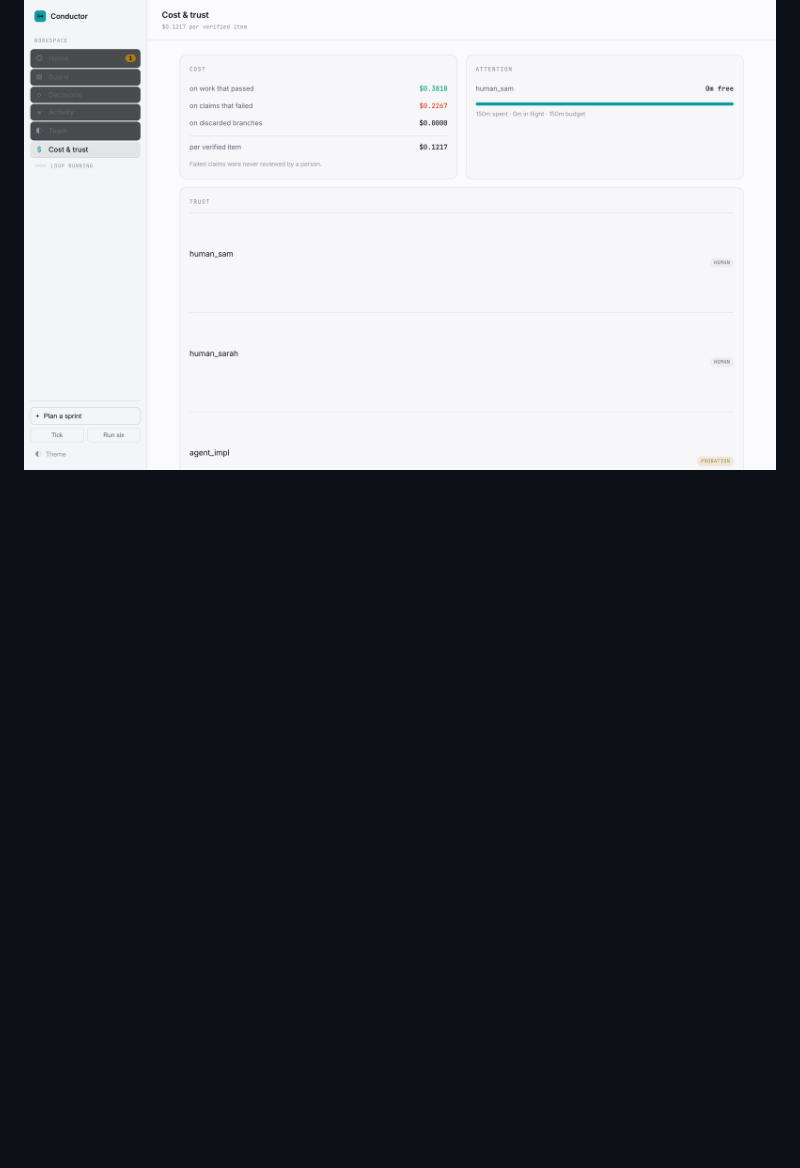
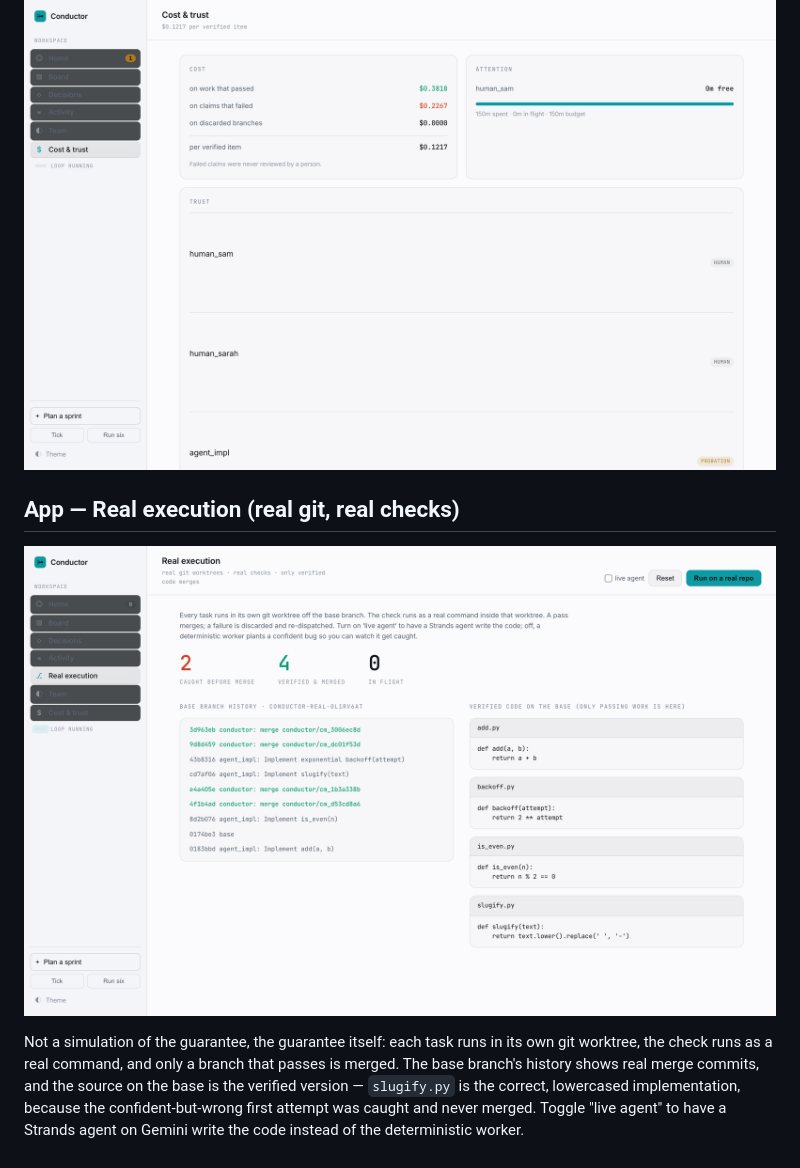
Before and after one commit to Osiyomeoh/conductor, a Markdown page: docs/submission/screens.md, the part around the change. GitHub-like rendering; pictures changed too: docs/shots/apprunner-real-exec.png (added); blank space fills up the shorter version.

```diff
--- a/docs/submission/screens.md
+++ b/docs/submission/screens.md
@@ -39,3 +39,14 @@ Every verify, catch, merge and hold, in order, attributed to the worker.
 
 ## App — Cost & trust
 ![Cost and trust](../shots/apprunner-app-cost.png)
+
+## App — Real execution (real git, real checks)
+![Real execution](../shots/apprunner-real-exec.png)
+
+Not a simulation of the guarantee, the guarantee itself: each task runs in its
+own git worktree, the check runs as a real command, and only a branch that
+passes is merged. The base branch's history shows real merge commits, and the
+source on the base is the verified version — `slugify.py` is the correct,
+lowercased implementation, because the confident-but-wrong first attempt was
+caught and never merged. Toggle "live agent" to have a Strands agent on Gemini
+write the code instead of the deterministic worker.
```
Also changed, not shown: 13 other files.
